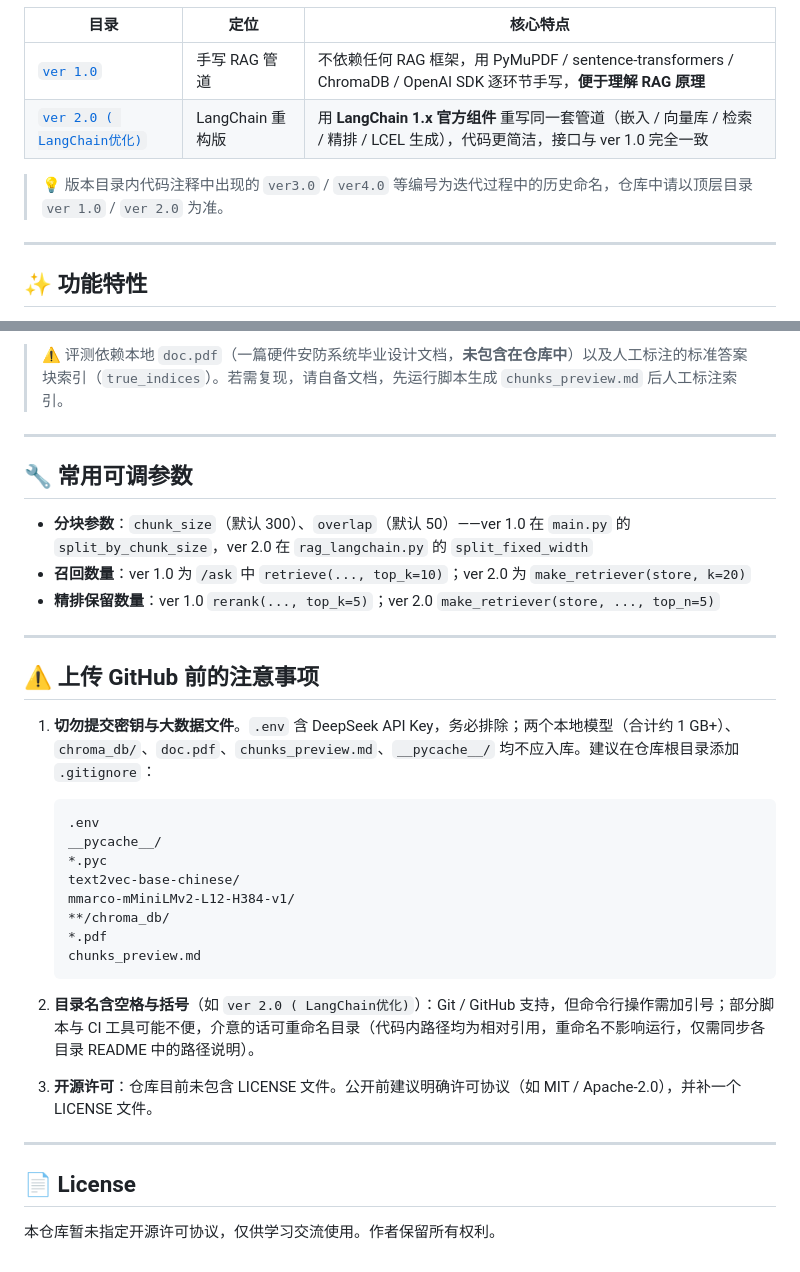
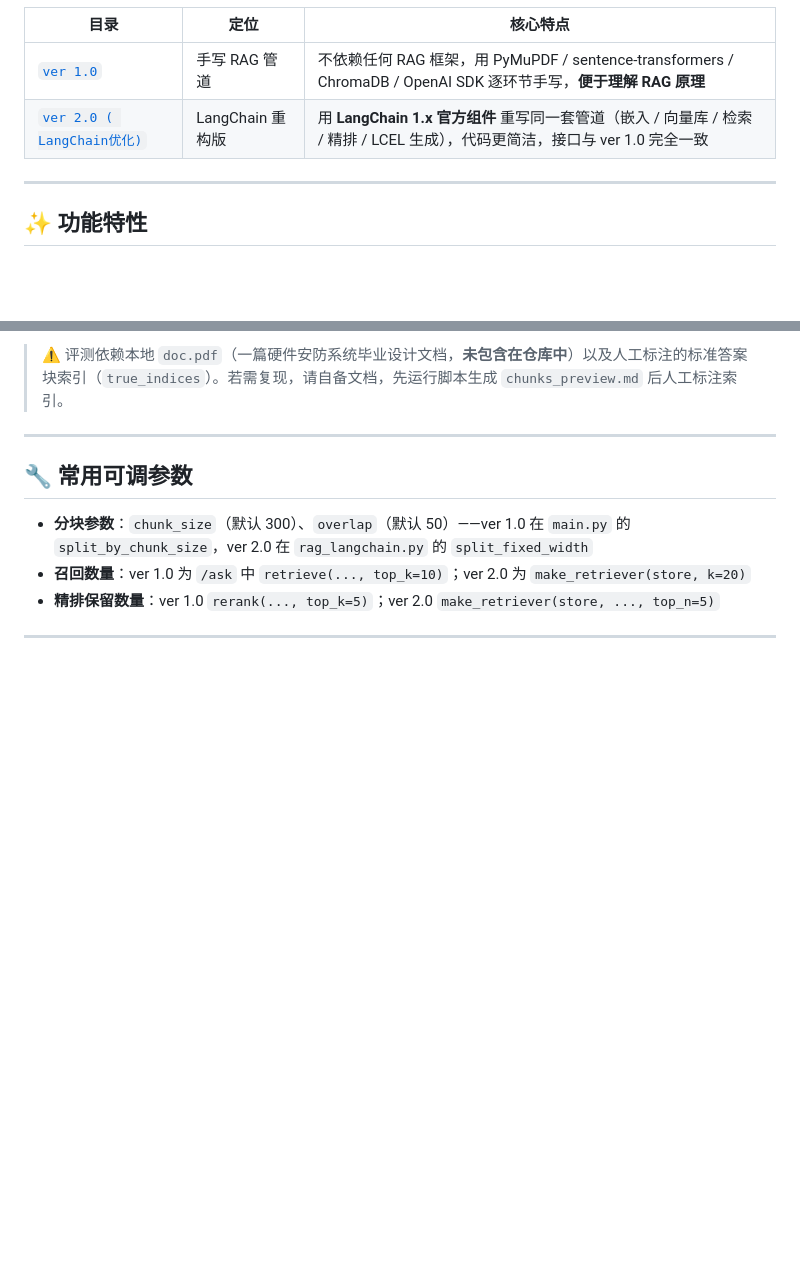
Before and after one commit to sdnejsn/RAG, a Markdown page: README.md, 2 parts joined by grey strips. Drawn GitHub-style; blank space fills up the shorter version.

````diff
--- a/README.md
+++ b/README.md
@@ -8,8 +8,6 @@
 |---|---|---|
 | [`ver 1.0`](<ver 1.0/README.md>) | 手写 RAG 管道 | 不依赖任何 RAG 框架，用 PyMuPDF / sentence-transformers / ChromaDB / OpenAI SDK 逐环节手写，**便于理解 RAG 原理** |
 | [`ver 2.0 ( LangChain优化)`](<ver 2.0 ( LangChain优化)/README.md>) | LangChain 重构版 | 用 **LangChain 1.x 官方组件** 重写同一套管道（嵌入 / 向量库 / 检索 / 精排 / LCEL 生成），代码更简洁，接口与 ver 1.0 完全一致 |
-
-> 💡 版本目录内代码注释中出现的 `ver3.0` / `ver4.0` 等编号为迭代过程中的历史命名，仓库中请以顶层目录 `ver 1.0` / `ver 2.0` 为准。
 
 ---
 
@@ -164,28 +162,3 @@ chunks_preview.md                     # 分块预览（自动生成，便于人
 - **精排保留数量**：ver 1.0 `rerank(..., top_k=5)`；ver 2.0 `make_retriever(store, ..., top_n=5)`
 
 ---
-
-## ⚠️ 上传 GitHub 前的注意事项
-
-1. **切勿提交密钥与大数据文件**。`.env` 含 DeepSeek API Key，务必排除；两个本地模型（合计约 1 GB+）、`chroma_db/`、`doc.pdf`、`chunks_preview.md`、`__pycache__/` 均不应入库。建议在仓库根目录添加 `.gitignore`：
-
-   ```gitignore
-   .env
-   __pycache__/
-   *.pyc
-   text2vec-base-chinese/
-   mmarco-mMiniLMv2-L12-H384-v1/
-   **/chroma_db/
-   *.pdf
-   chunks_preview.md
-   ```
-
-2. **目录名含空格与括号**（如 `ver 2.0 ( LangChain优化)`）：Git / GitHub 支持，但命令行操作需加引号；部分脚本与 CI 工具可能不便，介意的话可重命名目录（代码内路径均为相对引用，重命名不影响运行，仅需同步各目录 README 中的路径说明）。
-
-3. **开源许可**：仓库目前未包含 LICENSE 文件。公开前建议明确许可协议（如 MIT / Apache-2.0），并补一个 LICENSE 文件。
-
----
-
-## 📄 License
-
-本仓库暂未指定开源许可协议，仅供学习交流使用。作者保留所有权利。
````
